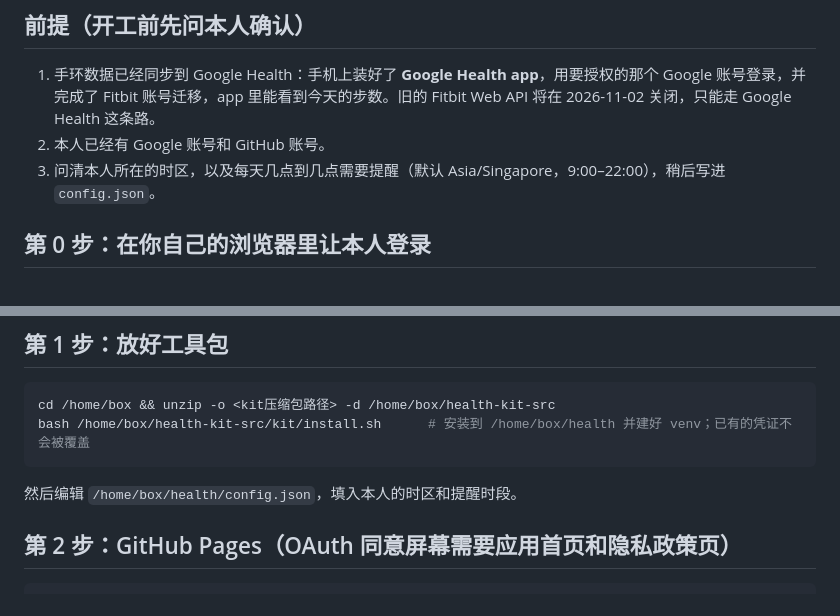
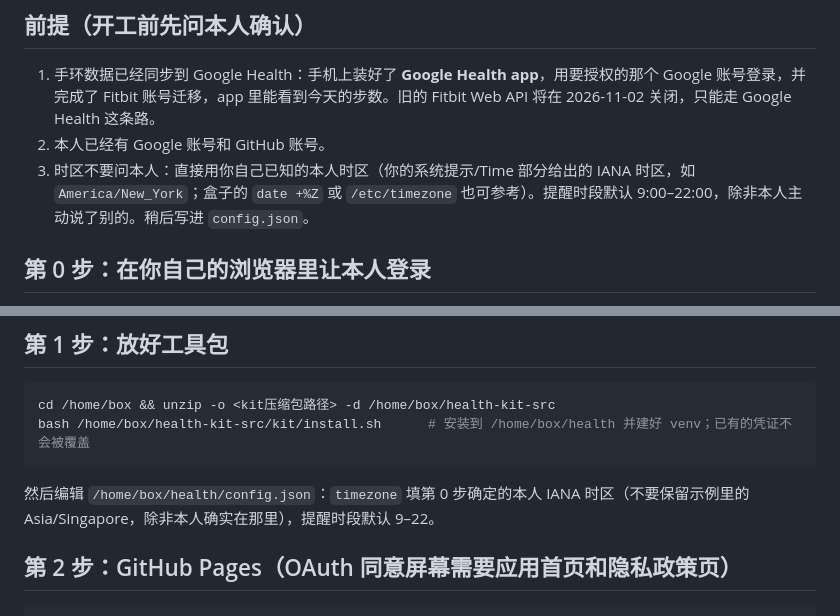
Before and after one commit to yzqb/grok-bot-health, a Markdown page: setup-kit/GUIDE.md, 2 parts joined by grey strips. Drawn GitHub-style.

Commit message:
Guide: use the bot's known timezone, don't ask

````diff
--- a/setup-kit/GUIDE.md
+++ b/setup-kit/GUIDE.md
@@ -11,7 +11,7 @@
 ## 前提（开工前先问本人确认）
 1. 手环数据已经同步到 Google Health：手机上装好了 **Google Health app**，用要授权的那个 Google 账号登录，并完成了 Fitbit 账号迁移，app 里能看到今天的步数。旧的 Fitbit Web API 将在 2026-11-02 关闭，只能走 Google Health 这条路。
 2. 本人已经有 Google 账号和 GitHub 账号。
-3. 问清本人所在的时区，以及每天几点到几点需要提醒（默认 Asia/Singapore，9:00–22:00），稍后写进 `config.json`。
+3. 时区不要问本人：直接用你自己已知的本人时区（你的系统提示/Time 部分给出的 IANA 时区，如 `America/New_York`；盒子的 `date +%Z` 或 `/etc/timezone` 也可参考）。提醒时段默认 9:00–22:00，除非本人主动说了别的。稍后写进 `config.json`。
 
 ## 第 0 步：在你自己的浏览器里让本人登录
 1. **Google**：用 computerUse 浏览器打开 `https://accounts.google.com/`，然后调用 `request_box_help` 把屏幕交给本人。本人自己输入账号、密码和两步验证，并勾选“保持登录”。登录后，在同一个浏览器里打开 `https://console.cloud.google.com/`，确认已经是登录状态。如果弹出服务条款，请本人勾选同意，国家选自己所在地。**不需要绑定结算账户。**
@@ -26,7 +26,7 @@
 cd /home/box && unzip -o <kit压缩包路径> -d /home/box/health-kit-src
 bash /home/box/health-kit-src/kit/install.sh      # 安装到 /home/box/health 并建好 venv；已有的凭证不会被覆盖
 ```
-然后编辑 `/home/box/health/config.json`，填入本人的时区和提醒时段。
+然后编辑 `/home/box/health/config.json`：`timezone` 填第 0 步确定的本人 IANA 时区（不要保留示例里的 Asia/Singapore，除非本人确实在那里），提醒时段默认 9–22。
 
 ## 第 2 步：GitHub Pages（OAuth 同意屏幕需要应用首页和隐私政策页）
 ```bash
````
